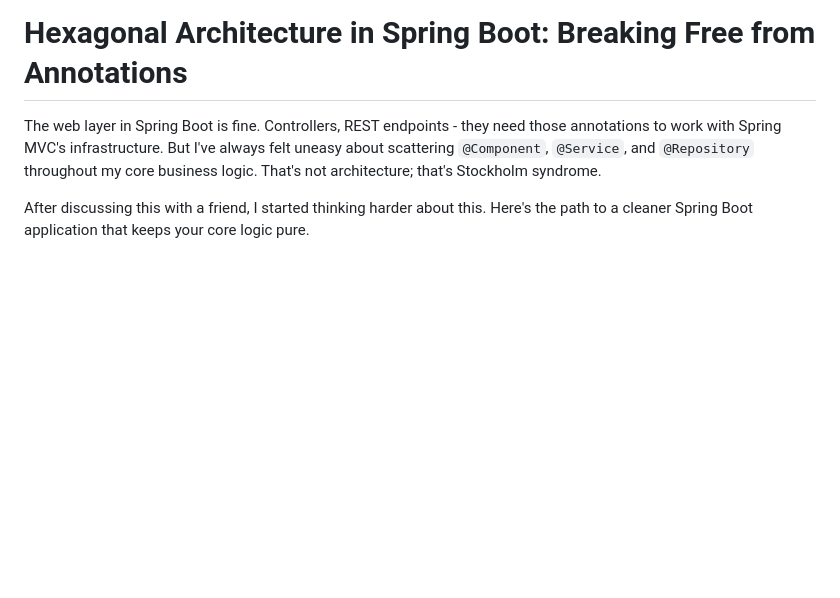
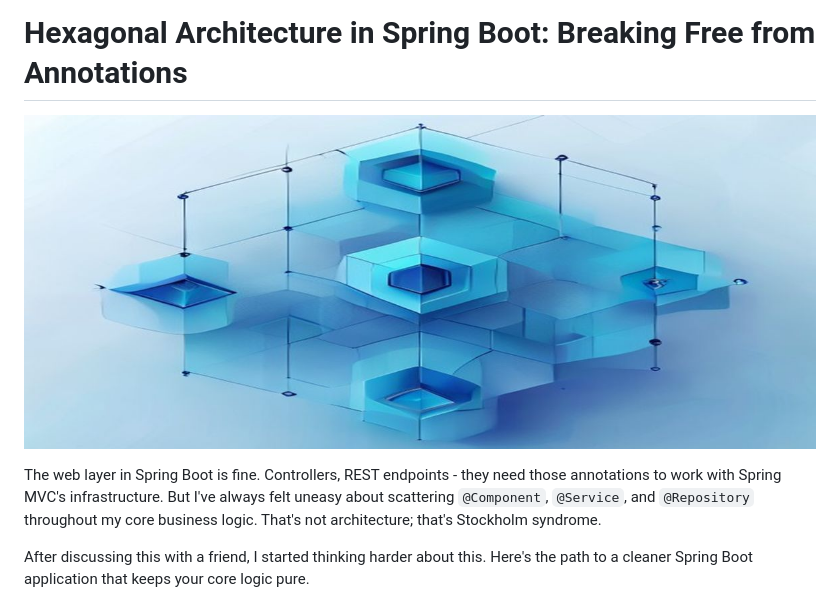
Before and after one commit to mschonaker/mschonaker.github.io, a Markdown page: _posts/hexagonal-architecture-spring-boot.md, the part around the change. Drawn GitHub-style; blank space fills up the shorter version.

Commit message:
Add header image to hexagonal architecture article

```diff
--- a/_posts/hexagonal-architecture-spring-boot.md
+++ b/_posts/hexagonal-architecture-spring-boot.md
@@ -1,4 +1,6 @@
 # Hexagonal Architecture in Spring Boot: Breaking Free from Annotations
+
+![Hexagonal Architecture header](/images/hexagonal-architecture.png)
 
 The web layer in Spring Boot is fine. Controllers, REST endpoints - they need those annotations to work with Spring MVC's infrastructure. But I've always felt uneasy about scattering `@Component`, `@Service`, and `@Repository` throughout my core business logic. That's not architecture; that's Stockholm syndrome.
 
```
